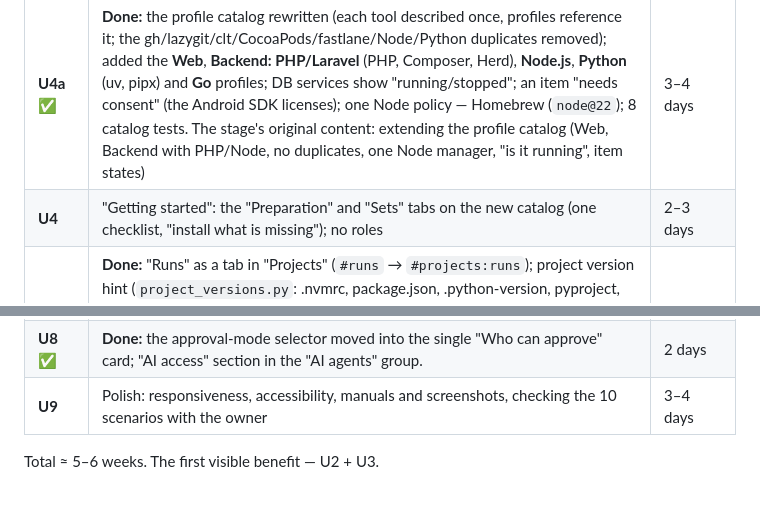
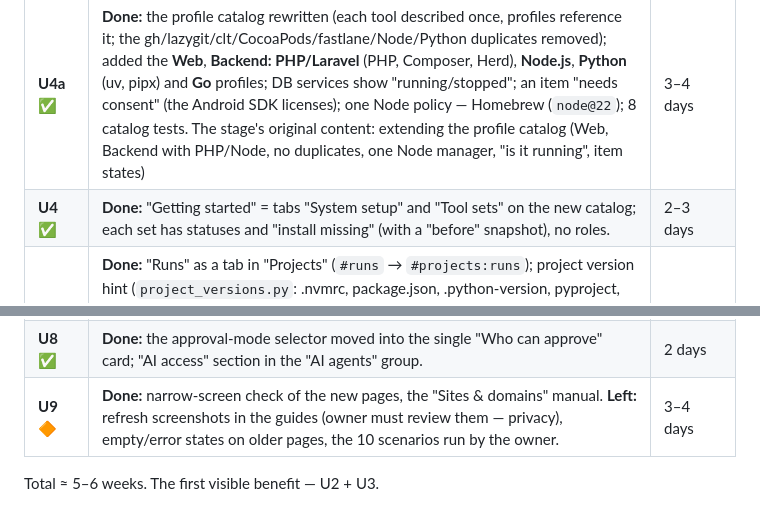
Before and after one commit to LavTeamProject/DevBoxAdmin, a Markdown page: docs/en/ui-redesign.md, 2 parts joined by grey strips. Drawn GitHub-style.

Commit message:
UI plan statuses

```diff
--- a/docs/en/ui-redesign.md
+++ b/docs/en/ui-redesign.md
@@ -94,12 +94,12 @@ Each ends with: a run on a real system → before/after screenshots → independ
 | **U2** 🔶 | **Done:** the new menu in 5 groups, the composite pages "Getting started" and "History & copies" (a shared `makeComposite` mechanism), redirects of old addresses preserving parameters, independent and parallel loading on "AI access", shared error/empty/parallel-load blocks (`shell.js`), the smoke harness `tests/ui_smoke.py` (29 addresses, on the real HOME: 29/29). **Remaining:** one look of the header/status chips, moving `docker.js` to the shared sub-tab mechanism, applying the error/empty blocks on the other pages. The stage's original content: skeleton: the new menu and groups, the page template (header, chips, tabs, independent block loading, empty states, error blocks), redirects preserving parameters, moving `docker.js`/`connect.js` to one sub-tab mechanism, speeding up `connect.load` | 5–6 days |
 | **U3** 🔶 | **Done (the "versions" part):** the "Versions from Homebrew" card on the Node, Go, Java, Ruby pages — the latest version and the versioned formulae (`node@18…24`, `go@1.22…1.26`, `openjdk@8…25`, `ruby@3.1…3.4`), "Install / Remove"; Node moved to the shared language page (Homebrew, the default is chosen through links in `~/.service-admin/bin`; the old nvm page is replaced); removing Homebrew versions on every install (except the default and the one the panel runs on); Go sees `go@1.xx`. **Remaining in U3:** one layout for all languages (PHP/Herd, Dart/Flutter once), the tabs of "Packages & services", "Mobile development" with "install", "Containers"; exact old versions outside Homebrew (the `mise` question). The stage's original content: "Environment": "Languages & versions" in one layout (versions · default · packages · install/uninstall; Flutter/Dart once), "Packages & services" (tabs: installed · unneeded · updates · services · recommended), "Mobile development" (+ "install"), "Containers" | 6–8 days |
 | **U4a** ✅ | **Done:** the profile catalog rewritten (each tool described once, profiles reference it; the gh/lazygit/clt/CocoaPods/fastlane/Node/Python duplicates removed); added the **Web**, **Backend: PHP/Laravel** (PHP, Composer, Herd), **Node.js**, **Python** (uv, pipx) and **Go** profiles; DB services show "running/stopped"; an item "needs consent" (the Android SDK licenses); one Node policy — Homebrew (`node@22`); 8 catalog tests. The stage's original content: extending the profile catalog (Web, Backend with PHP/Node, no duplicates, one Node manager, "is it running", item states) | 3–4 days |
-| **U4** | "Getting started": the "Preparation" and "Sets" tabs on the new catalog (one checklist, "install what is missing"); no roles | 2–3 days |
+| **U4** ✅ | **Done:** "Getting started" = tabs "System setup" and "Tool sets" on the new catalog; each set has statuses and "install missing" (with a "before" snapshot), no roles. | 2–3 days |
 | **U5** 🔶 | **Done:** "Runs" as a tab in "Projects" (`#runs` → `#projects:runs`); project version hint (`project_versions.py`: .nvmrc, package.json, .python-version, pyproject, go.mod, .tool-versions…, picks a versioned Homebrew formula); "Sites & domains" page (Herd sites, dnsmasq/mkcert/nginx/Caddy checklist, hosts, tunnels link; read-only + component install). **Not done:** automatic proxy, resolver and /etc/hosts setup (the panel does not write them), merging the Herd page into "Sites". | 4 days |
 | **U6** ✅ | **Done:** attention center — bell in the header and a card on Overview (`/api/attention`: plans awaiting approval, low disk, agent tokens, failed services and outdated brew packages — slow checks are cached). Header quick actions: start/stop service sets. | 2 days |
 | **U7** ✅ | **Done:** menu names "Machines & runners" and "History & copies"; "Dashboard" → "Overview". The separate task (restore from a snapshot) is not started. | 3 days |
 | **U8** ✅ | **Done:** the approval-mode selector moved into the single "Who can approve" card; "AI access" section in the "AI agents" group. | 2 days |
-| **U9** | Polish: responsiveness, accessibility, manuals and screenshots, checking the 10 scenarios with the owner | 3–4 days |
+| **U9** 🔶 | **Done:** narrow-screen check of the new pages, the "Sites & domains" manual. **Left:** refresh screenshots in the guides (owner must review them — privacy), empty/error states on older pages, the 10 scenarios run by the owner. | 3–4 days |
 Total ≈ 5–6 weeks. The first visible benefit — U2 + U3.
 
 **Old versions (part of U3).** Sources of the lists: Python — `uv python list --all-versions` (any patch version), Node — Homebrew versioned formulae (`node@N`), PHP — versioned formulae (`php@8.x`) and Herd, Flutter — FVM (`fvm releases`), Go/Rust/Java/Ruby — version managers or Homebrew versioned formulae. If the exact old version is not in Homebrew (it is unsupported), the panel honestly shows "not in Homebrew" and offers an additional mechanism (question 1).
```
Also changed, not shown: docs/ui-redesign.md (+2 -2 lines).
